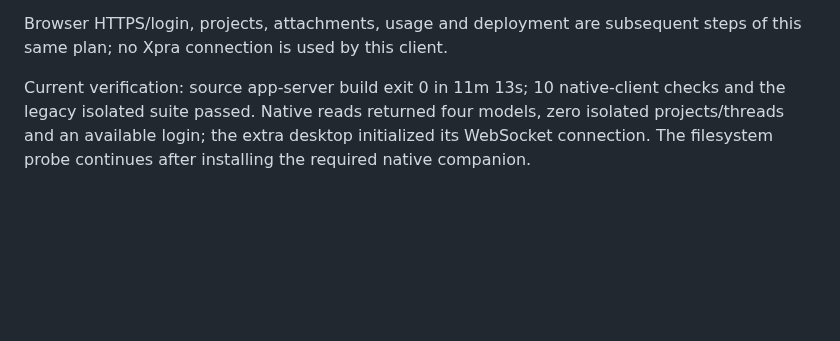
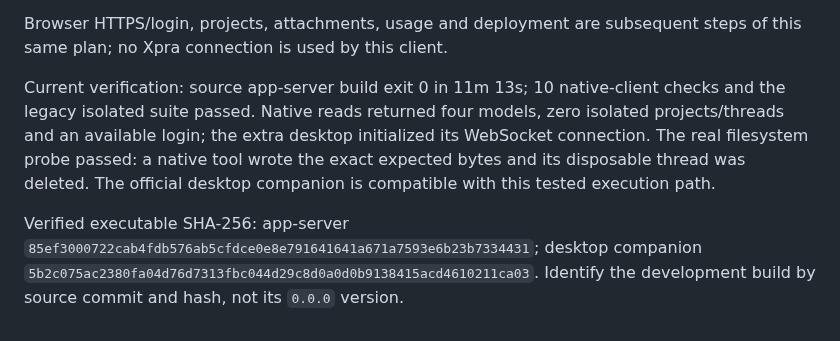
Before and after one commit to shenmuegit/codex-console, a Markdown page: docs/native-web-client.md, the part around the change. GitHub-like rendering; blank space fills up the shorter version.

Commit message:
docs: record verified native filesystem execution

```diff
--- a/docs/native-web-client.md
+++ b/docs/native-web-client.md
@@ -84,4 +84,6 @@ resume can fail with “no rollout found”. This is the upstream test's own flo
 Browser HTTPS/login, projects, attachments, usage and deployment are subsequent
 steps of this same plan; no Xpra connection is used by this client.
 
-Current verification: source app-server build exit 0 in 11m 13s; 10 native-client checks and the legacy isolated suite passed. Native reads returned four models, zero isolated projects/threads and an available login; the extra desktop initialized its WebSocket connection. The filesystem probe continues after installing the required native companion.
+Current verification: source app-server build exit 0 in 11m 13s; 10 native-client checks and the legacy isolated suite passed. Native reads returned four models, zero isolated projects/threads and an available login; the extra desktop initialized its WebSocket connection. The real filesystem probe passed: a native tool wrote the exact expected bytes and its disposable thread was deleted. The official desktop companion is compatible with this tested execution path.
+
+Verified executable SHA-256: app-server `85ef3000722cab4fdb576ab5cfdce0e8e791641641a671a7593e6b23b7334431`; desktop companion `5b2c075ac2380fa04d76d7313fbc044d29c8d0a0d0b9138415acd4610211ca03`. Identify the development build by source commit and hash, not its `0.0.0` version.
```
Also changed, not shown: docs/zh-CN/native-web-client.md (+3 -1 lines), 1 other file.
